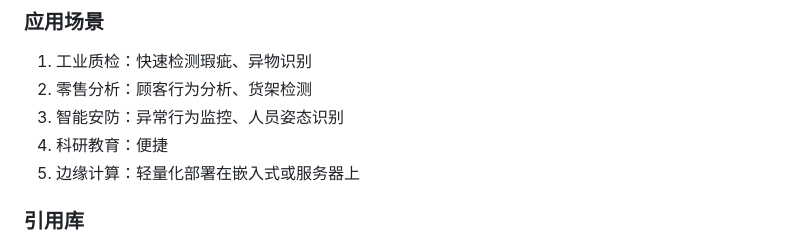
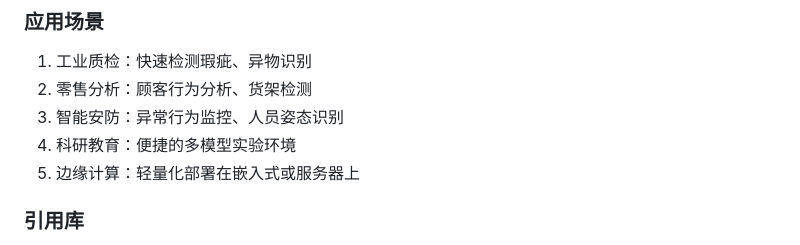
Before and after one commit to shunnet/VisualIdentity, a Markdown page: README.md, the part around the change. Rendered like a GitHub page.

Commit message:
更新readme

```diff
--- a/README.md
+++ b/README.md
@@ -10,7 +10,7 @@
 1. 工业质检：快速检测瑕疵、异物识别
 2. 零售分析：顾客行为分析、货架检测
 3. 智能安防：异常行为监控、人员姿态识别
-4. 科研教育：便捷
+4. 科研教育：便捷的多模型实验环境
 5. 边缘计算：轻量化部署在嵌入式或服务器上
 
 ### 引用库
```
